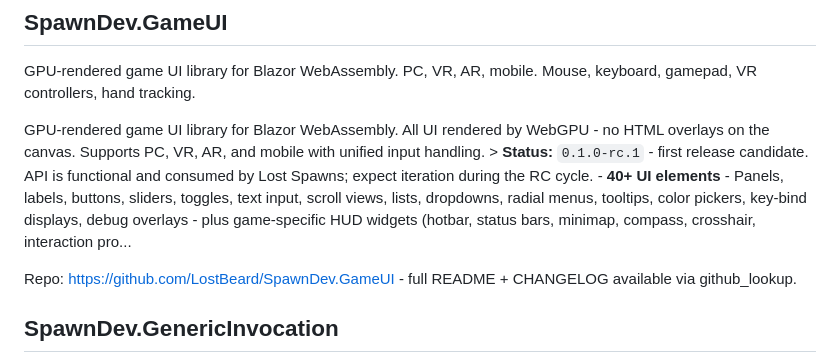
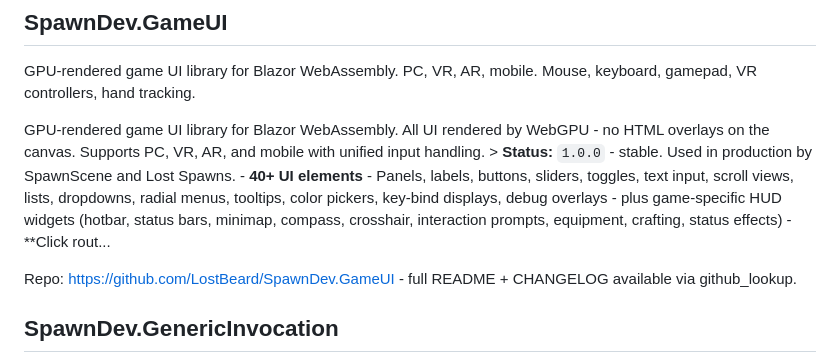
Before and after one commit to LostBeard/SpawnDev.AI, a Markdown page: spawndev-index.md, the part around the change. Rendered like a GitHub page.

Commit message:
chore: refresh spawndev-index.md [skip ci]

```diff
--- a/spawndev-index.md
+++ b/spawndev-index.md
@@ -507,7 +507,7 @@ Repo: https://github.com/LostBeard/SpawnDev.EBML - full README + CHANGELOG avail
 ## SpawnDev.GameUI
 GPU-rendered game UI library for Blazor WebAssembly. PC, VR, AR, mobile. Mouse, keyboard, gamepad, VR controllers, hand tracking.
 
-GPU-rendered game UI library for Blazor WebAssembly. All UI rendered by WebGPU - no HTML overlays on the canvas. Supports PC, VR, AR, and mobile with unified input handling.   > **Status:** `0.1.0-rc.1` - first release candidate. API is functional and consumed by Lost Spawns; expect iteration during the RC cycle.   - **40+ UI elements** - Panels, labels, buttons, sliders, toggles, text input, scroll views, lists, dropdowns, radial menus, tooltips, color pickers, key-bind displays, debug overlays - plus game-specific HUD widgets (hotbar, status bars, minimap, compass, crosshair, interaction pro...
+GPU-rendered game UI library for Blazor WebAssembly. All UI rendered by WebGPU - no HTML overlays on the canvas. Supports PC, VR, AR, and mobile with unified input handling.   > **Status:** `1.0.0` - stable. Used in production by SpawnScene and Lost Spawns.   - **40+ UI elements** - Panels, labels, buttons, sliders, toggles, text input, scroll views, lists, dropdowns, radial menus, tooltips, color pickers, key-bind displays, debug overlays - plus game-specific HUD widgets (hotbar, status bars, minimap, compass, crosshair, interaction prompts, equipment, crafting, status effects) - **Click rout...
 
 Repo: https://github.com/LostBeard/SpawnDev.GameUI - full README + CHANGELOG available via github_lookup.
 
```
